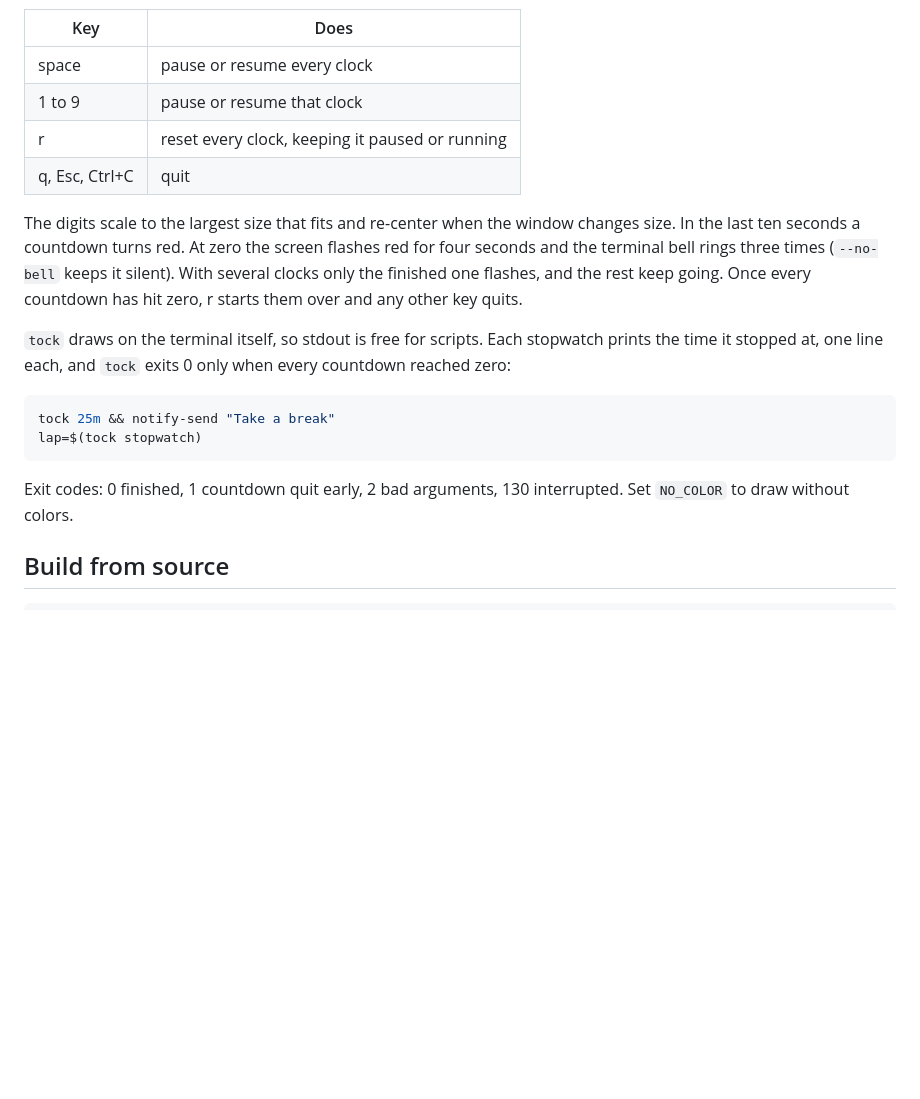
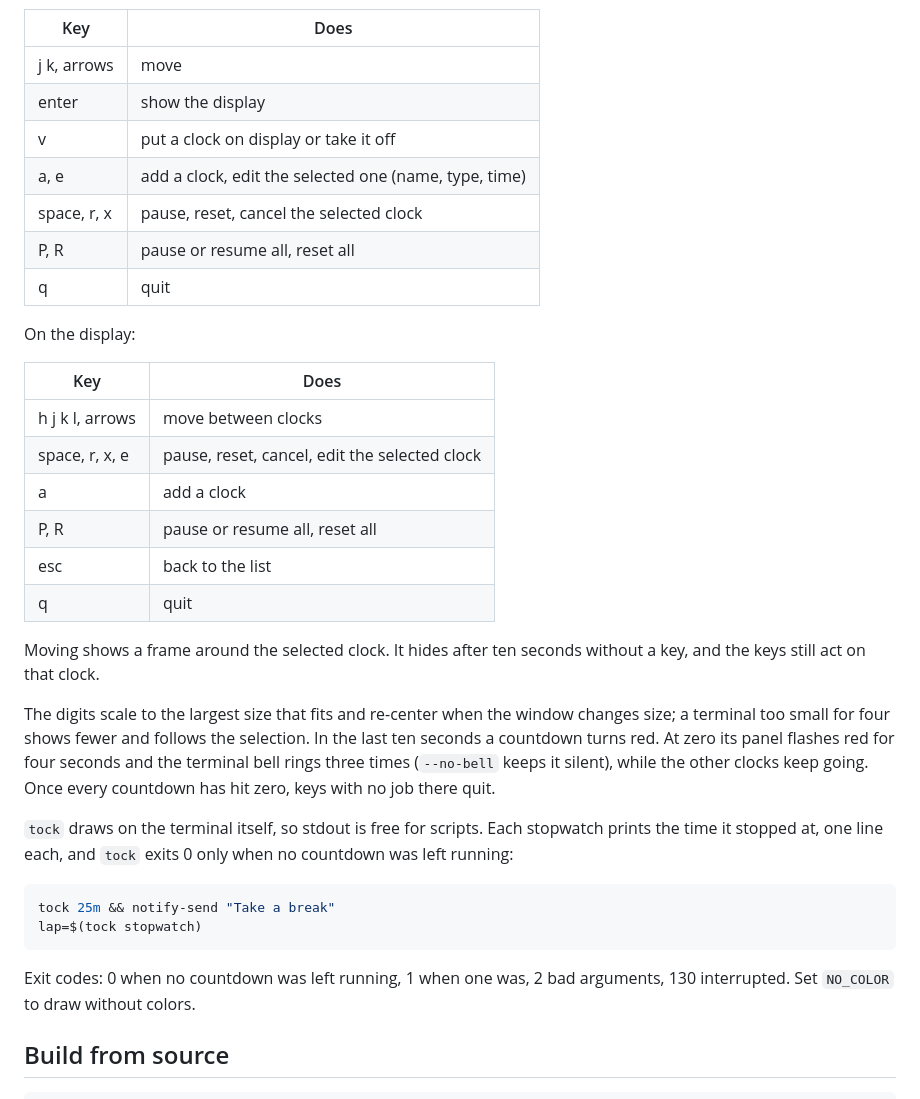
Before and after one commit to marcusbandit/ascii-countdown, a Markdown page: README.md, the part around one of its changes. Drawn GitHub-style; blank space fills up the shorter version.

````diff
--- a/README.md
+++ b/README.md
@@ -47,28 +54,46 @@ as big as possible. Each `-t` names the clock after it.
 
 | Key | Does |
 | --- | --- |
-| space | pause or resume every clock |
-| 1 to 9 | pause or resume that clock |
-| r | reset every clock, keeping it paused or running |
-| q, Esc, Ctrl+C | quit |
+| j k, arrows | move |
+| enter | show the display |
+| v | put a clock on display or take it off |
+| a, e | add a clock, edit the selected one (name, type, time) |
+| space, r, x | pause, reset, cancel the selected clock |
+| P, R | pause or resume all, reset all |
+| q | quit |
+
+On the display:
+
+| Key | Does |
+| --- | --- |
+| h j k l, arrows | move between clocks |
+| space, r, x, e | pause, reset, cancel, edit the selected clock |
+| a | add a clock |
+| P, R | pause or resume all, reset all |
+| esc | back to the list |
+| q | quit |
+
+Moving shows a frame around the selected clock. It hides after ten seconds
+without a key, and the keys still act on that clock.
 
 The digits scale to the largest size that fits and re-center when the window
-changes size. In the last ten seconds a countdown turns red. At zero the screen
+changes size; a terminal too small for four shows fewer and follows the
+selection. In the last ten seconds a countdown turns red. At zero its panel
 flashes red for four seconds and the terminal bell rings three times
-(`--no-bell` keeps it silent). With several clocks only the finished one
-flashes, and the rest keep going. Once every countdown has hit zero, r starts
-them over and any other key quits.
+(`--no-bell` keeps it silent), while the other clocks keep going. Once every
+countdown has hit zero, keys with no job there quit.
 
 `tock` draws on the terminal itself, so stdout is free for scripts. Each
 stopwatch prints the time it stopped at, one line each, and `tock` exits 0
-only when every countdown reached zero:
+only when no countdown was left running:
 
 ```sh
 tock 25m && notify-send "Take a break"
 lap=$(tock stopwatch)
 ```
 
-Exit codes: 0 finished, 1 countdown quit early, 2 bad arguments, 130 interrupted.
+Exit codes: 0 when no countdown was left running, 1 when one was, 2 bad
+arguments, 130 interrupted.
 Set `NO_COLOR` to draw without colors.
 
 ## Build from source
````
Also changed, not shown: other parts of README.md (+12 -5 lines), docs/flash.gif, docs/list.png (added), docs/multi.png, 13 other files.
